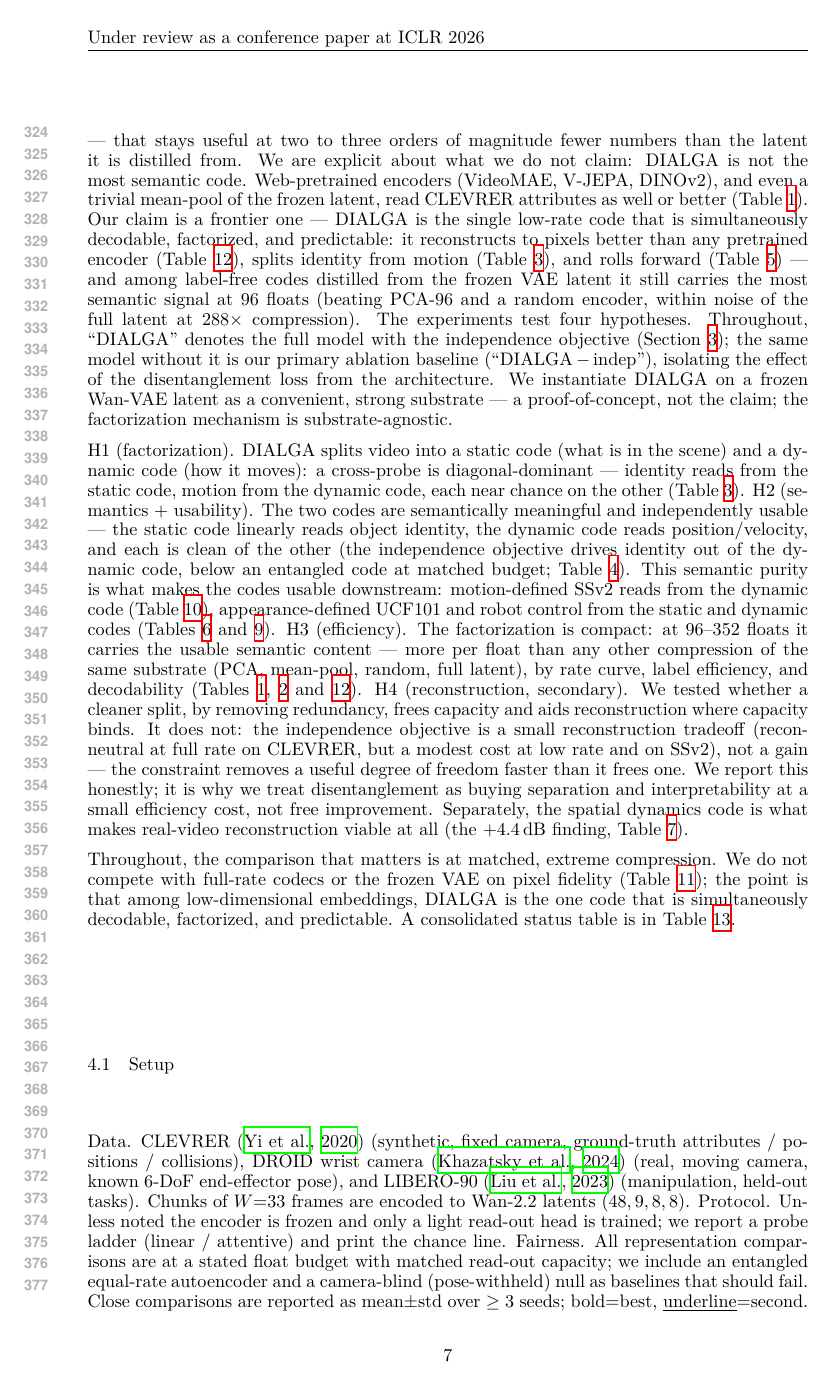
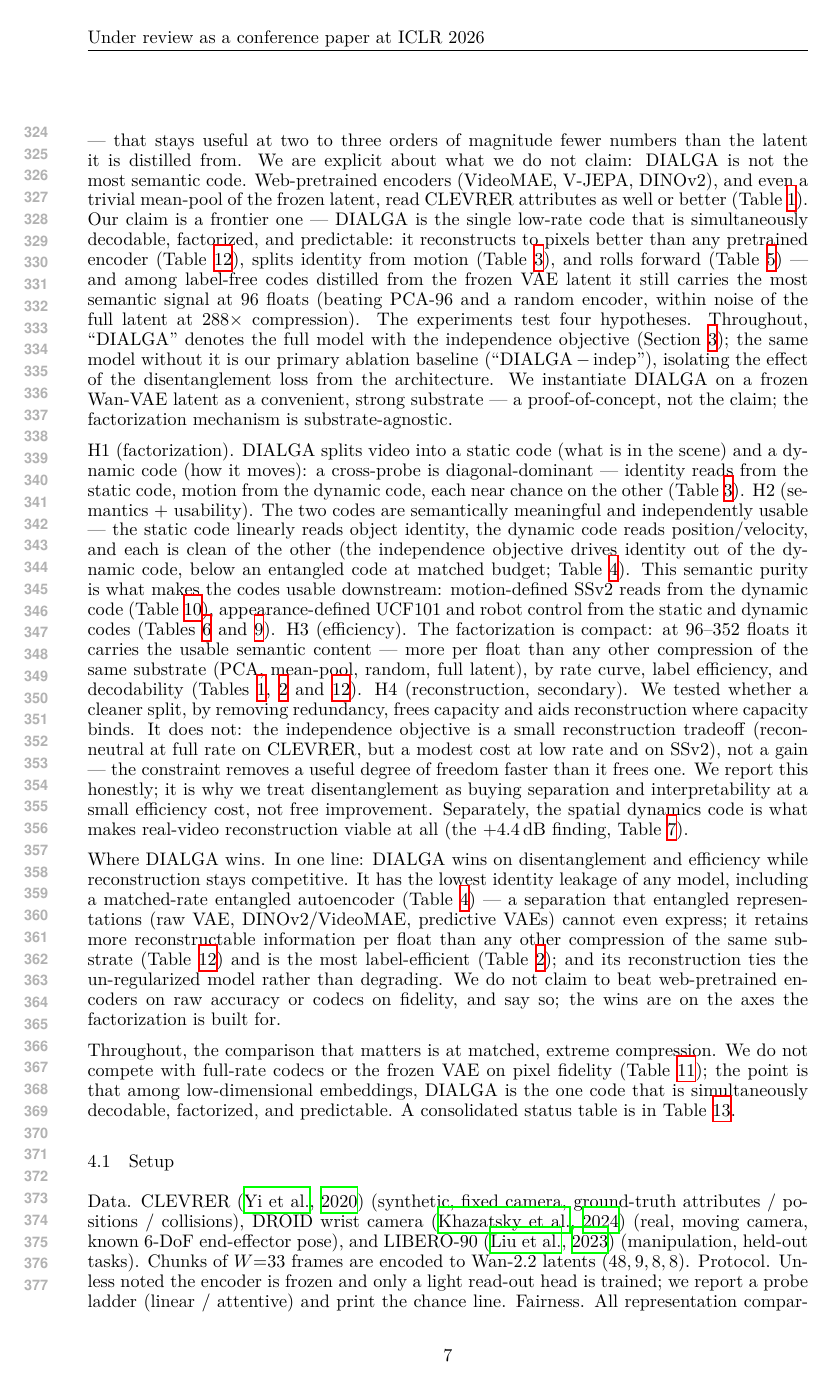
Before and after one commit to LiCHOTHU/Dialga, a LaTeX paper (iclr2026/main.tex, which reads iclr2026/sections/05_experiments.tex): page 7 of 15. The pictures show the PDF file iclr2026/main.pdf that the author committed with the source.

Commit message:
Add explicit 'where DIALGA wins' summary: disentanglement + efficiency, recon competitive
Co-Authored-By: Claude Opus 4.8 <noreply@anthropic.com>

```diff
--- a/iclr2026/sections/05_experiments.tex
+++ b/iclr2026/sections/05_experiments.tex
@@ -59,6 +59,16 @@ We report this honestly; it is why we treat disentanglement as buying \emph{sepa
 and interpretability at a small efficiency cost}, not free improvement. Separately, the
 spatial dynamics code is what makes real-video reconstruction viable at all (the
 $+4.4$\,dB finding, \cref{tab:q4_recon}).
+
+\textbf{Where \method{} wins.} In one line: \method{} \emph{wins on disentanglement and
+efficiency while reconstruction stays competitive}. It has the lowest identity leakage
+of any model, including a matched-rate entangled autoencoder (\cref{tab:q2_disent}) --- a
+separation that entangled representations (raw VAE, DINOv2/VideoMAE, predictive VAEs)
+cannot even express; it retains more reconstructable information per float than any other
+compression of the same substrate (\cref{tab:q7_decode}) and is the most label-efficient
+(\cref{tab:q1_labeleff}); and its reconstruction ties the un-regularized model rather than
+degrading. We do \emph{not} claim to beat web-pretrained encoders on raw accuracy or codecs
+on fidelity, and say so; the wins are on the axes the factorization is built for.
 
 Throughout, the comparison that matters is \emph{at matched, extreme compression}.
 We do not compete with full-rate codecs or the frozen VAE on pixel fidelity
```
Also changed, not shown: iclr2026/main.pdf.
